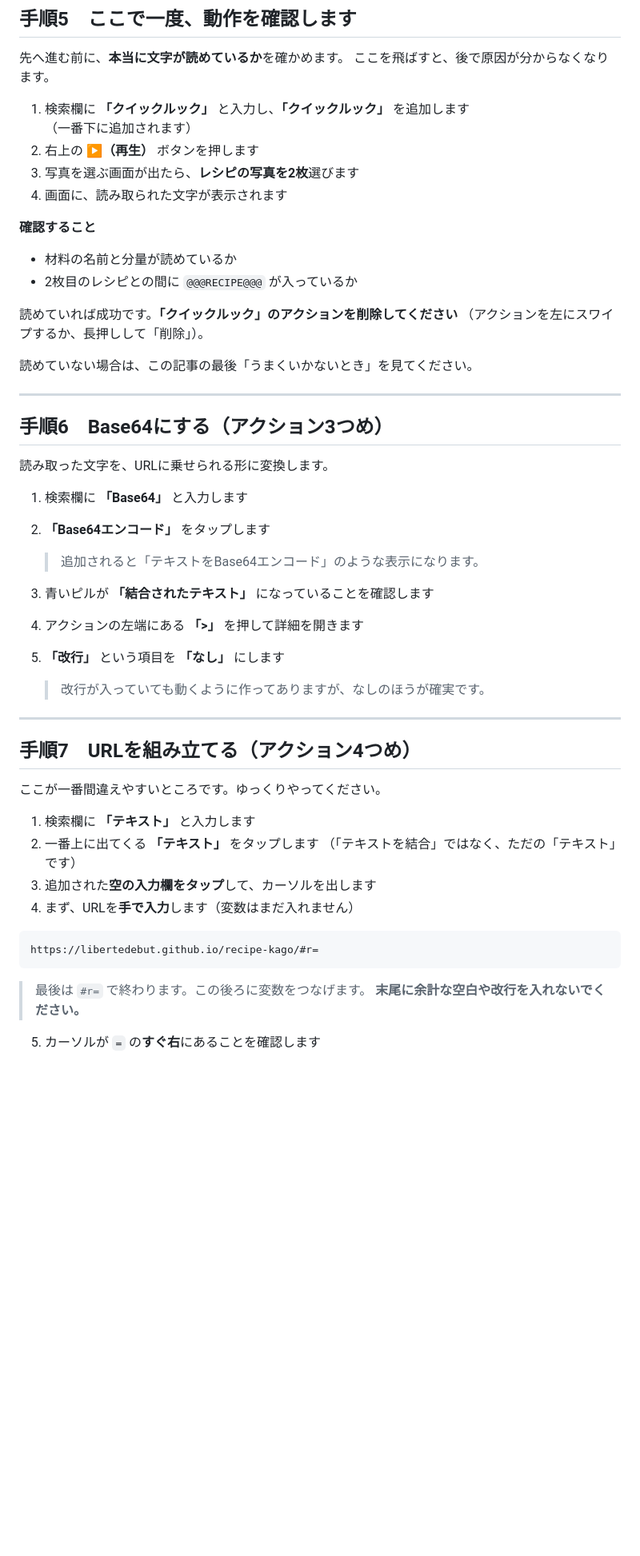
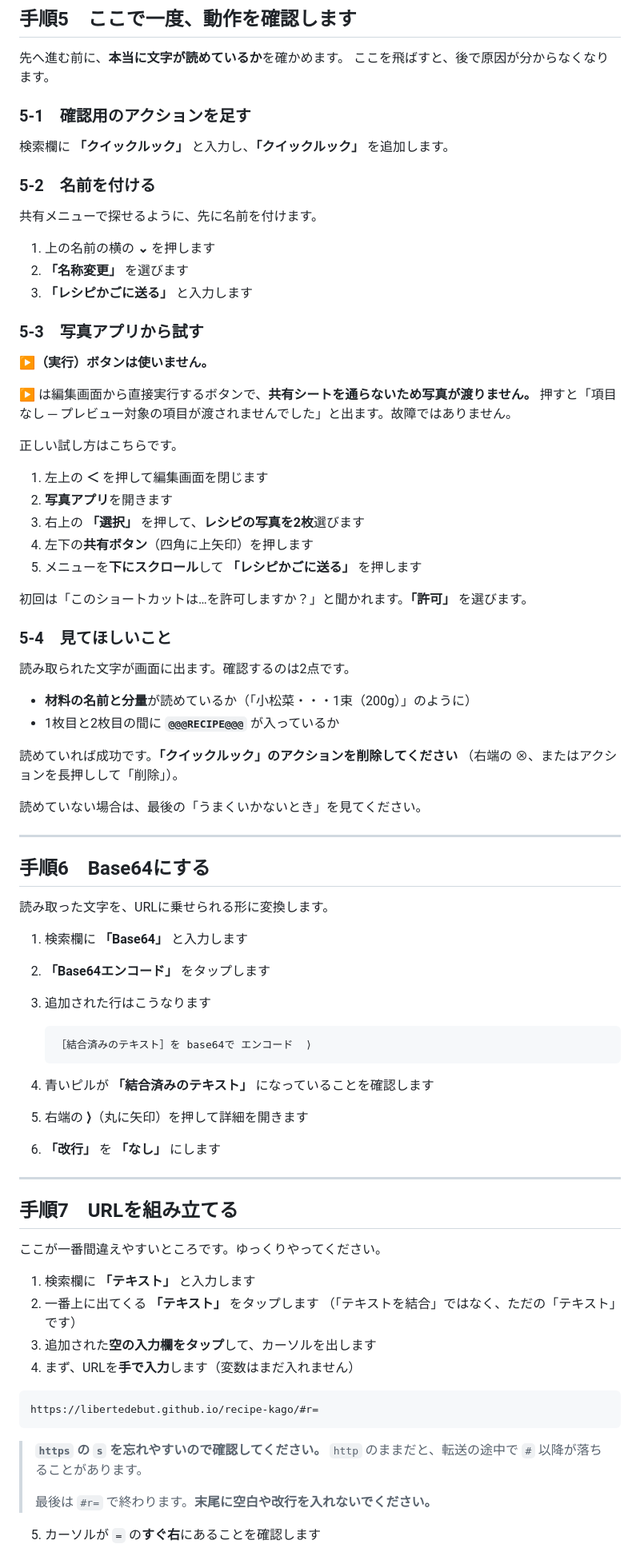
Before and after one commit to libertedebut/recipe-kago, a Markdown page: shortcut-setup.md, the part around one of its changes. Shown at 80% size. GitHub-like rendering; blank space fills up the shorter version.

````diff
--- a/shortcut-setup.md
+++ b/shortcut-setup.md
@@ -127,42 +175,68 @@ https://libertedebut.github.io/recipe-kago/
 先へ進む前に、**本当に文字が読めているか**を確かめます。
 ここを飛ばすと、後で原因が分からなくなります。
 
-1. 検索欄に **「クイックルック」** と入力し、**「クイックルック」** を追加します
-   （一番下に追加されます）
-2. 右上の **▶（再生）** ボタンを押します
-3. 写真を選ぶ画面が出たら、**レシピの写真を2枚**選びます
-4. 画面に、読み取られた文字が表示されます
+### 5-1　確認用のアクションを足す
 
-**確認すること**
+検索欄に **「クイックルック」** と入力し、**「クイックルック」** を追加します。
 
-- 材料の名前と分量が読めているか
-- 2枚目のレシピとの間に `@@@RECIPE@@@` が入っているか
+### 5-2　名前を付ける
+
+共有メニューで探せるように、先に名前を付けます。
+
+1. 上の名前の横の **⌄** を押します
+2. **「名称変更」** を選びます
+3. **「レシピかごに送る」** と入力します
+
+### 5-3　写真アプリから試す
+
+**▶（実行）ボタンは使いません。**
+
+▶ は編集画面から直接実行するボタンで、**共有シートを通らないため写真が渡りません。**
+押すと「項目なし ─ プレビュー対象の項目が渡されませんでした」と出ます。故障ではありません。
+
+正しい試し方はこちらです。
+
+1. 左上の **＜** を押して編集画面を閉じます
+2. **写真アプリ**を開きます
+3. 右上の **「選択」** を押して、**レシピの写真を2枚**選びます
+4. 左下の**共有ボタン**（四角に上矢印）を押します
+5. メニューを**下にスクロール**して **「レシピかごに送る」** を押します
+
+初回は「このショートカットは…を許可しますか？」と聞かれます。**「許可」** を選びます。
+
+### 5-4　見てほしいこと
+
+読み取られた文字が画面に出ます。確認するのは2点です。
+
+- **材料の名前と分量**が読めているか（「小松菜・・・1束（200g）」のように）
+- 1枚目と2枚目の間に **`@@@RECIPE@@@`** が入っているか
 
 読めていれば成功です。**「クイックルック」のアクションを削除してください**
-（アクションを左にスワイプするか、長押しして「削除」）。
+（右端の ⊗、またはアクションを長押しして「削除」）。
 
-読めていない場合は、この記事の最後「うまくいかないとき」を見てください。
+読めていない場合は、最後の「うまくいかないとき」を見てください。
 
 ---
 
-## 手順6　Base64にする（アクション3つめ）
+## 手順6　Base64にする
 
 読み取った文字を、URLに乗せられる形に変換します。
 
 1. 検索欄に **「Base64」** と入力します
 2. **「Base64エンコード」** をタップします
+3. 追加された行はこうなります
 
-   > 追加されると「テキストをBase64エンコード」のような表示になります。
+   ```
+   ［結合済みのテキスト］を base64で エンコード  ⟩
+   ```
 
-3. 青いピルが **「結合されたテキスト」** になっていることを確認します
-4. アクションの左端にある **「>」** を押して詳細を開きます
-5. **「改行」** という項目を **「なし」** にします
-
-   > 改行が入っていても動くように作ってありますが、なしのほうが確実です。
+4. 青いピルが **「結合済みのテキスト」** になっていることを確認します
+5. 右端の **⟩**（丸に矢印）を押して詳細を開きます
+6. **「改行」** を **「なし」** にします
 
 ---
 
-## 手順7　URLを組み立てる（アクション4つめ）
+## 手順7　URLを組み立てる
 
 ここが一番間違えやすいところです。ゆっくりやってください。
 
@@ -176,8 +250,10 @@ https://libertedebut.github.io/recipe-kago/
 https://libertedebut.github.io/recipe-kago/#r=
 ```
 
-   > 最後は `#r=` で終わります。この後ろに変数をつなげます。
-   > **末尾に余計な空白や改行を入れないでください。**
+   > **`https` の `s` を忘れやすいので確認してください。**
+   > `http` のままだと、転送の途中で `#` 以降が落ちることがあります。
+   >
+   > 最後は `#r=` で終わります。**末尾に空白や改行を入れないでください。**
 
 5. カーソルが `=` の**すぐ右**にあることを確認します
 6. キーボードの**すぐ上**に、青い変数のボタンが並んだ帯があります。
````
Also changed, not shown: other parts of shortcut-setup.md (+162 -93 lines).
